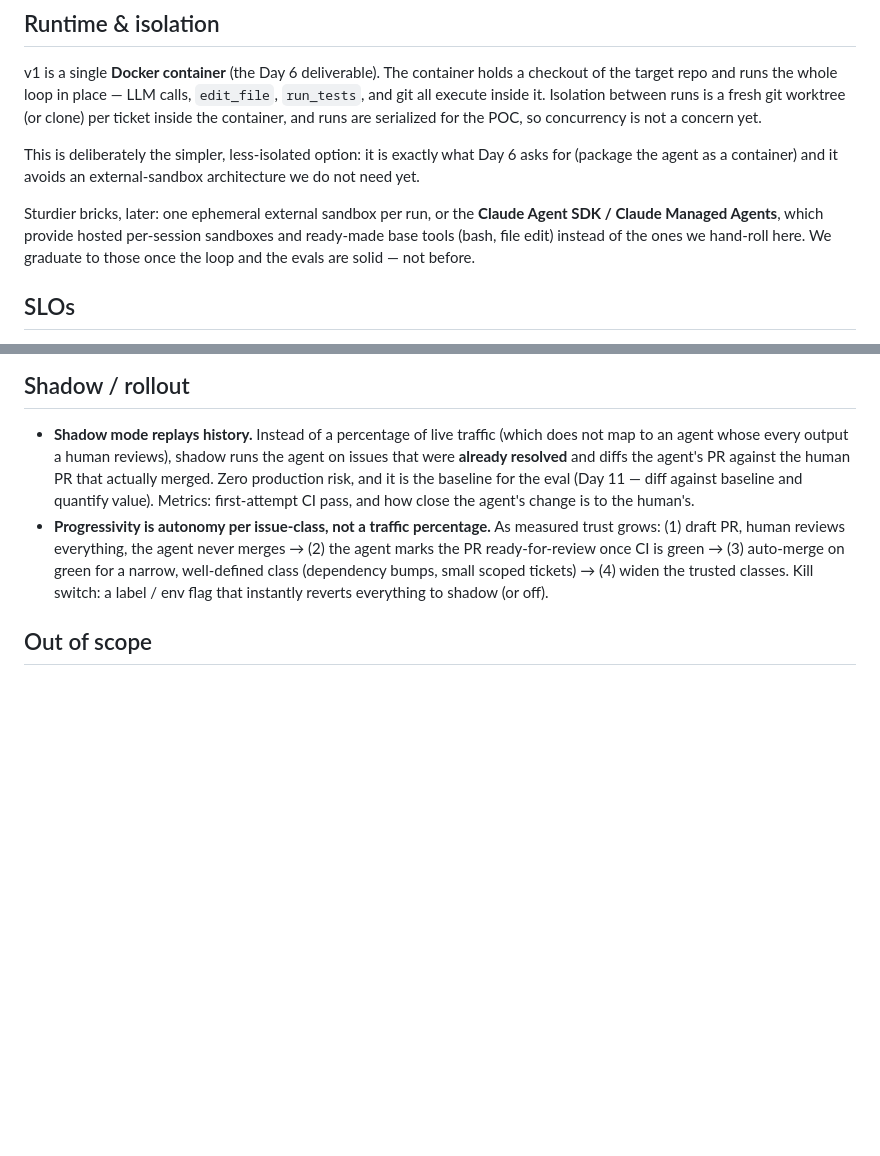
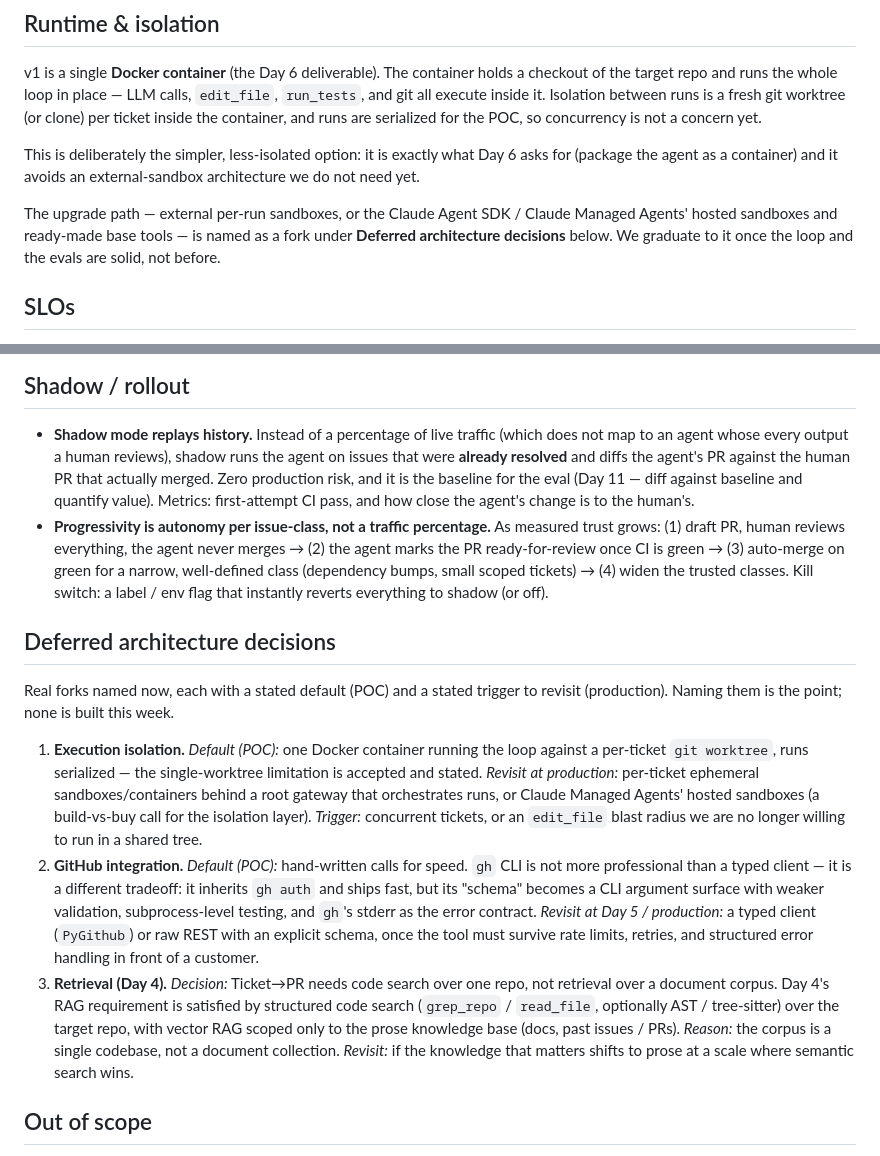
Before and after one commit to tekncoach/ticket-to-pr-agent, a Markdown page: docs/SPEC.md, 2 parts joined by grey strips. GitHub-like rendering; blank space fills up the shorter version.

Commit message:
docs: name the deferred architecture decisions
Add a 'Deferred architecture decisions' section — each a real fork with a POC
default and a production trigger, per the coach's senior-signal advice:
1. Execution isolation: Docker container + per-ticket git worktree now;
   ephemeral per-ticket sandboxes or Claude Managed Agents at scale
2. GitHub integration: hand-written calls now; gh CLI vs typed client
   (PyGithub/REST) tradeoff, decided at Day 5
3. Retrieval: code search over one repo satisfies Day 4, vector RAG scoped to
   prose only

Naming the forks (default + trigger), not building them, is the point.

Co-Authored-By: Claude Opus 4.8 <noreply@anthropic.com>
Claude-Session: https://claude.ai/code/session_01GRyT3zh2MvPqy6CjgrFbEH

```diff
--- a/docs/SPEC.md
+++ b/docs/SPEC.md
@@ -64,7 +64,7 @@ v1 is a single **Docker container** (the Day 6 deliverable). The container holds
 
 This is deliberately the simpler, less-isolated option: it is exactly what Day 6 asks for (package the agent as a container) and it avoids an external-sandbox architecture we do not need yet.
 
-Sturdier bricks, later: one ephemeral external sandbox per run, or the **Claude Agent SDK / Claude Managed Agents**, which provide hosted per-session sandboxes and ready-made base tools (bash, file edit) instead of the ones we hand-roll here. We graduate to those once the loop and the evals are solid — not before.
+The upgrade path — external per-run sandboxes, or the Claude Agent SDK / Claude Managed Agents' hosted sandboxes and ready-made base tools — is named as a fork under **Deferred architecture decisions** below. We graduate to it once the loop and the evals are solid, not before.
 
 ## SLOs
 
@@ -79,6 +79,14 @@ Sturdier bricks, later: one ephemeral external sandbox per run, or the **Claude
 - **Shadow mode replays history.** Instead of a percentage of live traffic (which does not map to an agent whose every output a human reviews), shadow runs the agent on issues that were **already resolved** and diffs the agent's PR against the human PR that actually merged. Zero production risk, and it is the baseline for the eval (Day 11 — diff against baseline and quantify value). Metrics: first-attempt CI pass, and how close the agent's change is to the human's.
 - **Progressivity is autonomy per issue-class, not a traffic percentage.** As measured trust grows: (1) draft PR, human reviews everything, the agent never merges → (2) the agent marks the PR ready-for-review once CI is green → (3) auto-merge on green for a narrow, well-defined class (dependency bumps, small scoped tickets) → (4) widen the trusted classes. Kill switch: a label / env flag that instantly reverts everything to shadow (or off).
 
+## Deferred architecture decisions
+
+Real forks named now, each with a stated default (POC) and a stated trigger to revisit (production). Naming them is the point; none is built this week.
+
+1. **Execution isolation.** *Default (POC):* one Docker container running the loop against a per-ticket `git worktree`, runs serialized — the single-worktree limitation is accepted and stated. *Revisit at production:* per-ticket ephemeral sandboxes/containers behind a root gateway that orchestrates runs, or Claude Managed Agents' hosted sandboxes (a build-vs-buy call for the isolation layer). *Trigger:* concurrent tickets, or an `edit_file` blast radius we are no longer willing to run in a shared tree.
+2. **GitHub integration.** *Default (POC):* hand-written calls for speed. `gh` CLI is not more professional than a typed client — it is a different tradeoff: it inherits `gh auth` and ships fast, but its "schema" becomes a CLI argument surface with weaker validation, subprocess-level testing, and `gh`'s stderr as the error contract. *Revisit at Day 5 / production:* a typed client (`PyGithub`) or raw REST with an explicit schema, once the tool must survive rate limits, retries, and structured error handling in front of a customer.
+3. **Retrieval (Day 4).** *Decision:* Ticket→PR needs code search over one repo, not retrieval over a document corpus. Day 4's RAG requirement is satisfied by structured code search (`grep_repo` / `read_file`, optionally AST / tree-sitter) over the target repo, with vector RAG scoped only to the prose knowledge base (docs, past issues / PRs). *Reason:* the corpus is a single codebase, not a document collection. *Revisit:* if the knowledge that matters shifts to prose at a scale where semantic search wins.
+
 ## Out of scope
 
 The agent never touches these paths, and the boundary is **enforced, not merely requested**: a path denylist checked inside `edit_file` rejects edits to them at the tool boundary (implemented when `edit_file` lands, Day 3). A prompt instruction alone would be a suggestion, not a boundary.
```
